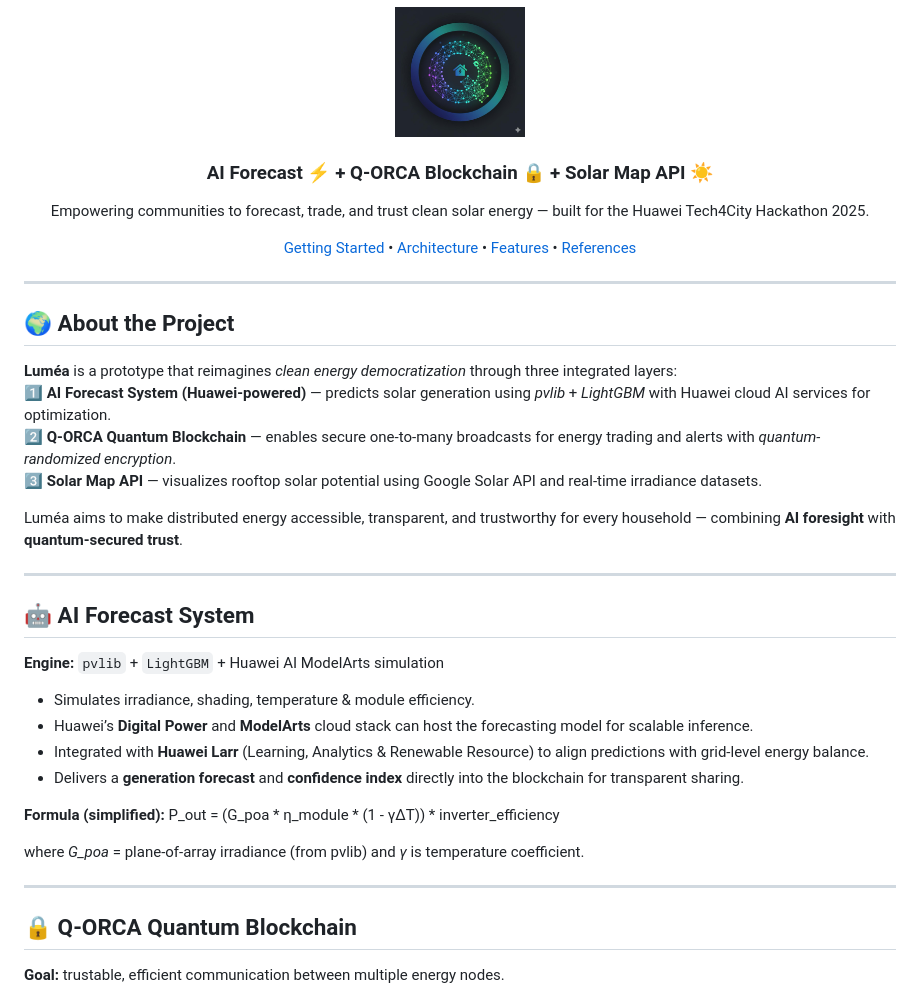
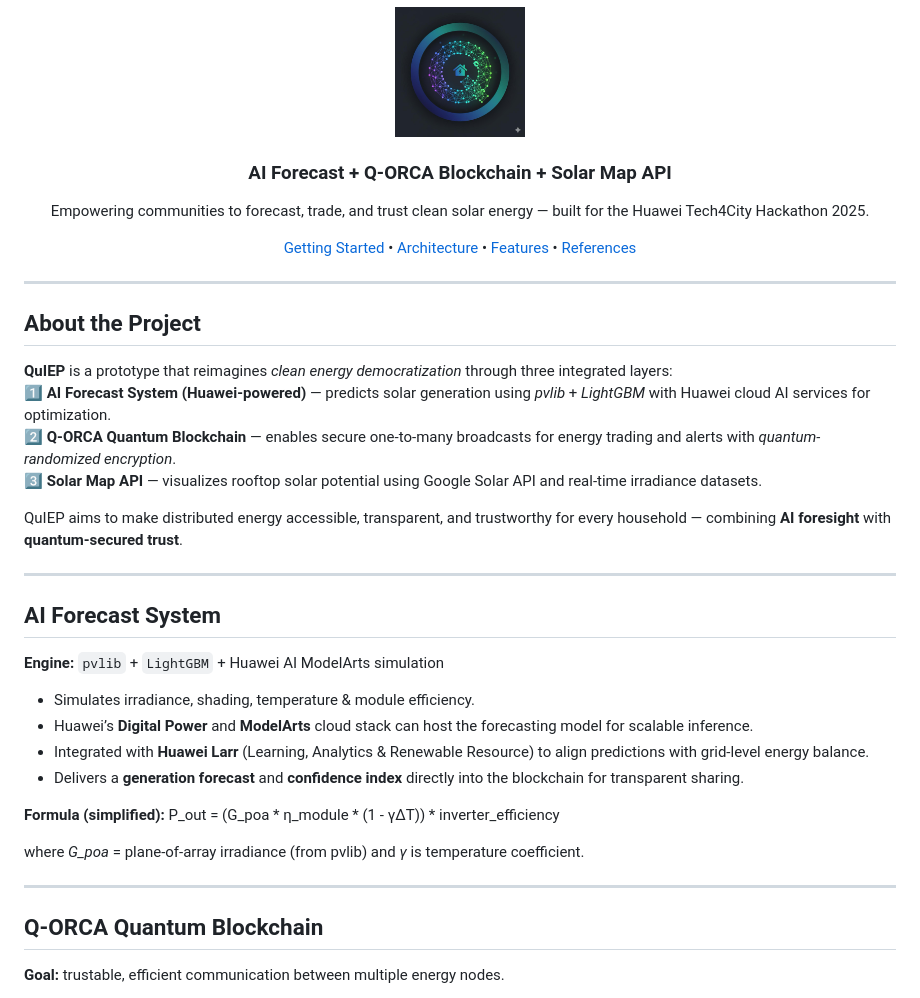
Before and after one commit to CL0908/Huawei-Hackathon-2025, a Markdown page: README.md, the part around the change printed below. GitHub-like rendering.

```diff
--- a/README.md
+++ b/README.md
@@ -8,7 +8,7 @@ QuIEP (Quiet) Energy Trading, Quantum Control
 
 <div align="center">
   <img src="QuIEP.jpeg" alt="QuIEP Logo" width="130" />
-  <h3>AI Forecast ⚡ + Q-ORCA Blockchain 🔒 + Solar Map API ☀️</h3>
+  <h3>AI Forecast  + Q-ORCA Blockchain  + Solar Map API </h3>
   <p>Empowering communities to forecast, trade, and trust clean solar energy — built for the Huawei Tech4City Hackathon 2025.</p>
   <a href="#getting-started">Getting Started</a> •
   <a href="#architecture">Architecture</a> •
@@ -18,18 +18,18 @@ QuIEP (Quiet) Energy Trading, Quantum Control
 
 ---
 
-## 🌍 About the Project
+##  About the Project
 
-**Luméa** is a prototype that reimagines *clean energy democratization* through three integrated layers:
+**QuIEP** is a prototype that reimagines *clean energy democratization* through three integrated layers:
 1️⃣ **AI Forecast System (Huawei-powered)** — predicts solar generation using *pvlib* + *LightGBM* with Huawei cloud AI services for optimization.
 2️⃣ **Q-ORCA Quantum Blockchain** — enables secure one-to-many broadcasts for energy trading and alerts with *quantum-randomized encryption*.
 3️⃣ **Solar Map API** — visualizes rooftop solar potential using Google Solar API and real-time irradiance datasets.
 
-Luméa aims to make distributed energy accessible, transparent, and trustworthy for every household — combining **AI foresight** with **quantum-secured trust**.
+QuIEP aims to make distributed energy accessible, transparent, and trustworthy for every household — combining **AI foresight** with **quantum-secured trust**.
 
 ---
 
-## 🤖 AI Forecast System
+##  AI Forecast System
 
 **Engine:** `pvlib` + `LightGBM` + Huawei AI ModelArts simulation
 
@@ -45,7 +45,7 @@ where *G_poa* = plane-of-array irradiance (from pvlib) and *γ* is temperature c
 
 ---
 
-## 🔒 Q-ORCA Quantum Blockchain
+## Q-ORCA Quantum Blockchain
 
 **Goal:** trustable, efficient communication between multiple energy nodes.
 
```
Also changed, not shown: other parts of README.md (+38 -2 lines).
